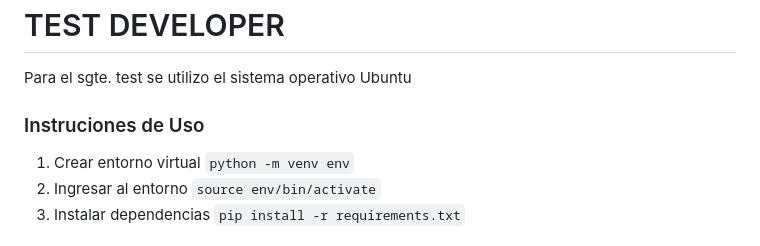
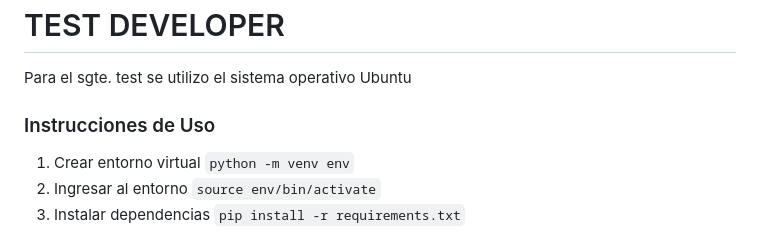
Before and after one commit to Luiggi-Ramirez/test_developer, a Markdown page: README.md, the part around the change. Drawn GitHub-style.

Commit message:
typo fixed

```diff
--- a/README.md
+++ b/README.md
@@ -1,6 +1,6 @@
 # TEST DEVELOPER
 Para el sgte. test se utilizo el sistema operativo Ubuntu
-### Instruciones de Uso
+### Instrucciones de Uso
 1. Crear entorno virtual
 `python -m venv env`
 2. Ingresar al entorno
```
